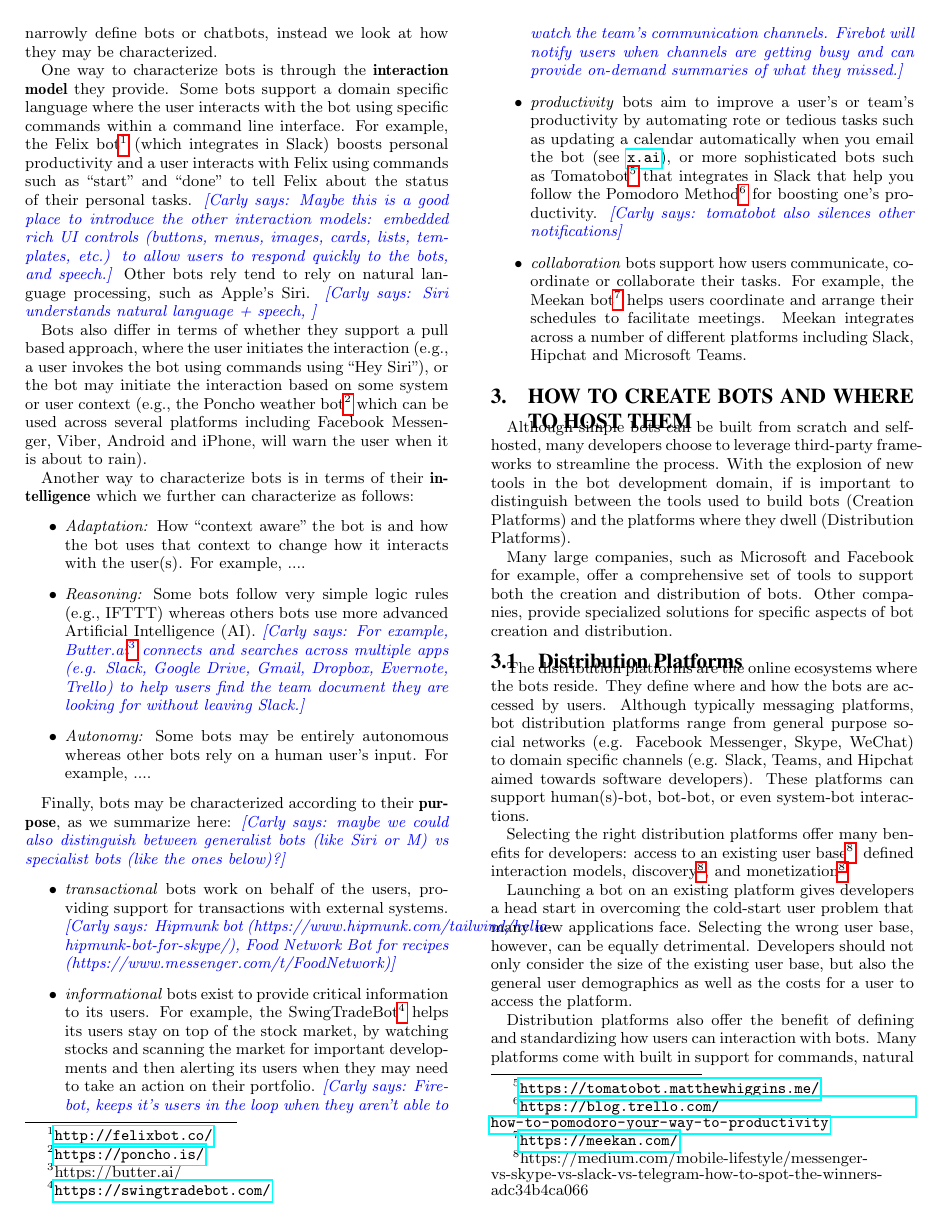
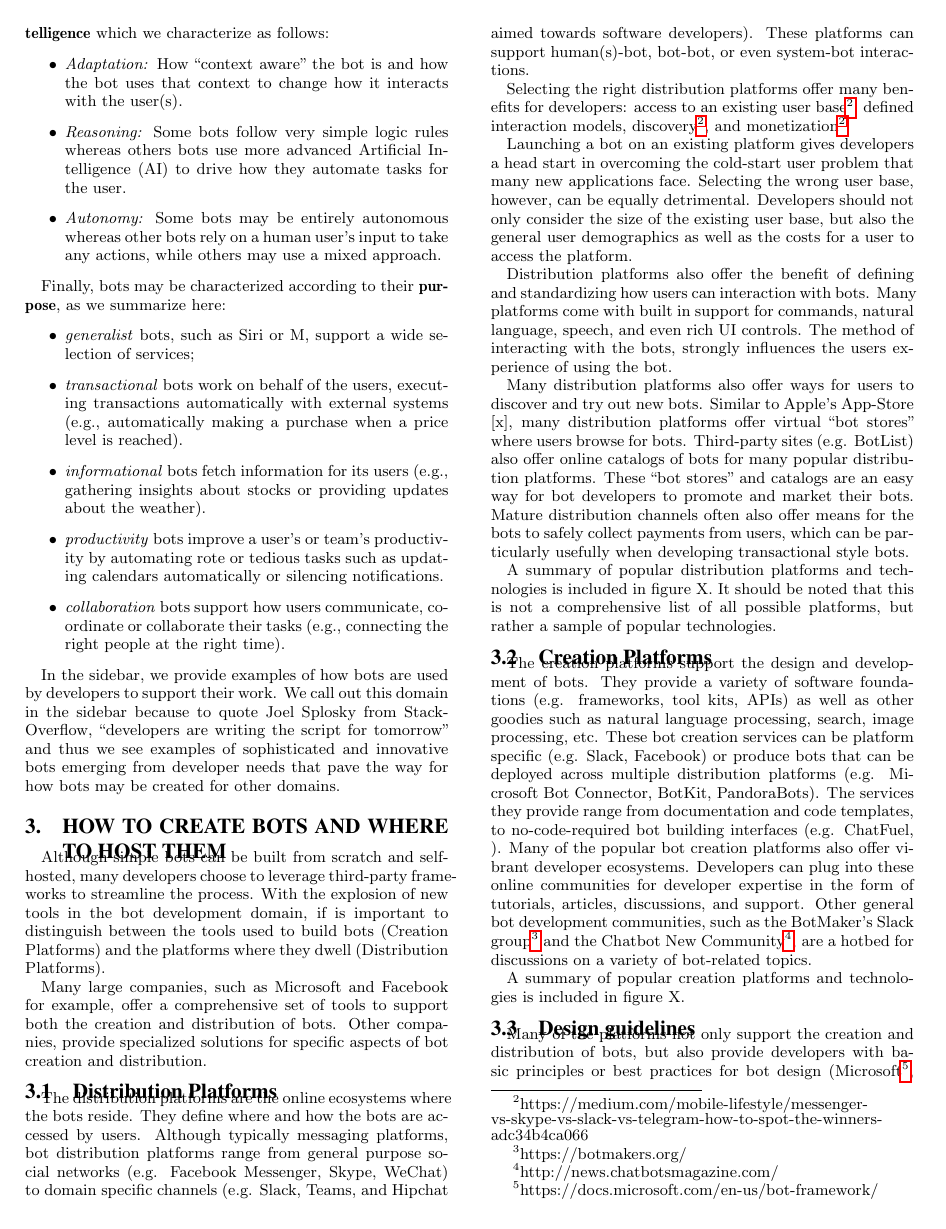
Before and after one commit to margaretstorey/ieee-sw-bots, a LaTeX paper (ieeeswbots.tex): page 2 of 4. Compiled offline with pdfLaTeX.

Commit message:
Cut Sections 1 and 2 a lot
removed the bot examples but left some “task” examples to help explain
the ideas… hopefully this is better — also removed the “academic style
outline” from the intro and made it much shorter… but perhaps too
short…  and moved the sidebar mention to end of section 2 from the end
of section 1

```diff
--- a/ieeeswbots.tex
+++ b/ieeeswbots.tex
@@ -222,32 +218,43 @@
 Rather than attempting to narrowly define bots or chatbots, instead we look at how they may be characterized.
 
 One way to characterize bots is through the \textbf{interaction model} they provide.
-Some bots support a domain specific language where the user interacts with the bot using specific commands within a command line interface.  For example, the Felix bot\footnote{\url{http://felixbot.co/}} (which integrates in Slack) boosts personal productivity and a user interacts with Felix using commands such as ``start'' and ``done'' to tell Felix about the status of their personal tasks. \cl{Maybe this is a good place to introduce the other interaction models: embedded rich UI controls (buttons, menus, images, cards, lists, templates, etc.) to allow users to respond quickly to the bots, and speech.}
-Other bots rely tend to rely on natural language processing, such as Apple's Siri. \cl{Siri understands natural language + speech, }
+Some bots support a domain specific language where the user interacts with the bot using specific commands within a command line interface, while others may parse natural language entered through text or speech.
+Some bots may embed rich user interface controls in the platform to allow users to quickly respond to the bots.
+% For example, the Felix bot\footnote{\url{http://felixbot.co/}} (which integrates in Slack) boosts personal productivity and a user interacts with Felix using commands such as ``start'' and ``done'' to tell Felix about the status of their personal tasks. \cl{Maybe this is a good place to introduce the other interaction models: embedded rich UI controls (buttons, menus, images, cards, lists, templates, etc.) to allow users to respond quickly to the bots, and speech.}
+%Other bots rely tend to rely on natural language processing as well as speech, such as Apple's Siri.
 
-Bots also differ in terms of whether they support a pull based approach, where the user initiates the interaction (e.g., a user invokes the bot using commands using ``Hey Siri''), or the bot may initiate the interaction based on some system or user context (e.g., the Poncho weather bot\footnote{\url{https://poncho.is/}} which can be used across several platforms including Facebook Messenger, Viber, Android and iPhone, will warn the user when it is about to rain).
+Bots also differ in terms of whether they support a pull based approach, where the user initiates the interaction (e.g., a user invokes the bot using commands using ``Hey Siri''), or the bot may initiate the interaction based on some system or user context.
+%(e.g., the Poncho weather bot\footnote{\url{https://poncho.is/}} which can be used across several platforms including Facebook Messenger, Viber, Android and iPhone, will warn the user when it is about to rain).
 % does Poncho do that? I think it does...
 
-Another way to characterize bots is in terms of their \textbf{intelligence} which we further can characterize as follows:
-\todo{Carly to expand on these bullets}
+Another way to characterize bots is in terms of their \textbf{intelligence} which we characterize as follows:
 \begin{itemize}
-\item \emph{Adaptation:} How ``context aware'' the bot is and how the bot uses that context to change how it interacts with the user(s).  For example, ....
-\item \emph{Reasoning:} Some bots follow very simple logic rules (e.g., IFTTT) whereas others bots use more advanced Artificial Intelligence (AI).  \cl{For example, Butter.ai\footnote{https://butter.ai/} connects and searches across multiple apps (e.g. Slack, Google Drive, Gmail, Dropbox, Evernote, Trello) to help users find the team document they are looking for without leaving Slack.}
-\item \emph{Autonomy:}  Some bots may be entirely autonomous whereas other bots rely on a human user's input.  For example, ....
+\item \emph{Adaptation:} How ``context aware'' the bot is and how the bot uses that context to change how it interacts with the user(s).
+% For example, ....
+\item \emph{Reasoning:} Some bots follow very simple logic rules
+% (e.g., IFTTT)
+whereas others bots use more advanced Artificial Intelligence (AI) to drive how they automate tasks for the user.
+% \cl{For example, Butter.ai\footnote{https://butter.ai/} connects and searches across multiple apps (e.g. Slack, Google Drive, Gmail, Dropbox, Evernote, Trello) to help users find the team document they are looking for without leaving Slack.}
+\item \emph{Autonomy:}  Some bots may be entirely autonomous whereas other bots rely on a human user's input to take any actions, while others may use a mixed approach.
+% For example, ....
 \end{itemize}
 
 
-
 Finally, bots may be characterized according to their \textbf{purpose}, as we summarize here:
-\cl{maybe we could also distinguish between generalist bots (like Siri or M) vs specialist bots (like the ones below)?}
 \begin{itemize}
-\item \emph{transactional} bots work on behalf of the users, providing support for transactions with external systems.  \cl{Hipmunk bot (https://www.hipmunk.com/tailwind/hello-hipmunk-bot-for-skype/), Food Network Bot for recipes (https://www.messenger.com/t/FoodNetwork)}
-\item \emph{informational} bots exist to provide critical information to its users.  For example, the SwingTradeBot\footnote{\url{https://swingtradebot.com/}} helps its users stay on top of the stock market, by watching stocks and scanning the market for important developments and then alerting its users when they may need to take an action on their portfolio. \cl{Firebot, keeps it's users in the loop when they aren't able to watch the team's communication channels.  Firebot will notify users when channels are getting busy and can provide on-demand summaries of what they missed.}
-\item \emph{productivity} bots aim to improve a user's or team's productivity by automating rote or tedious tasks such as updating a calendar automatically when you email the bot (see \url{x.ai}), or more sophisticated bots such as Tomatobot\footnote{\url{https://tomatobot.matthewhiggins.me/}} that integrates in Slack that help you follow the Pomodoro Method\footnote{\url{https://blog.trello.com/how-to-pomodoro-your-way-to-productivity}} for boosting one's productivity. \cl{tomatobot also silences other notifications}
-\item \emph{collaboration} bots support how users communicate, coordinate or collaborate their tasks.  For example, the Meekan bot\footnote{\url{https://meekan.com/}} helps users coordinate and arrange their schedules to facilitate meetings.  Meekan integrates across a number of different platforms including Slack, Hipchat and Microsoft Teams.
-% I have too many software development examples?
+\item \emph{generalist} bots, such as Siri or M, support a wide selection of services;
+\item \emph{transactional} bots work on behalf of the users, executing transactions automatically with external systems (e.g., automatically making a purchase when a price level is reached).
+% \cl{Hipmunk bot (https://www.hipmunk.com/tailwind/hello-hipmunk-bot-for-skype/), Food Network Bot for recipes (https://www.messenger.com/t/FoodNetwork)}
+\item \emph{informational} bots fetch information for its users (e.g., gathering insights about stocks or providing updates about the weather).
+% For example, the SwingTradeBot\footnote{\url{https://swingtradebot.com/}} helps its users stay on top of the stock market, by watching stocks and scanning the market for important developments and then alerting its users when they may need to take an action on their portfolio. \cl{Firebot, keeps it's users in the loop when they aren't able to watch the team's communication channels.  Firebot will notify users when channels are getting busy and can provide on-demand summaries of what they missed.}
+\item \emph{productivity} bots improve a user's or team's productivity by automating rote or tedious tasks such as updating calendars automatically or silencing notifications.
+ %  when you email the bot (see \url{x.ai}), or more sophisticated bots such as Tomatobot\footnote{\url{https://tomatobot.matthewhiggins.me/}} that integrates in Slack that help you follow the Pomodoro Method\footnote{\url{https://blog.trello.com/how-to-pomodoro-your-way-to-productivity}} for boosting one's productivity. \cl{tomatobot also silences other notifications}
+\item \emph{collaboration} bots support how users communicate, coordinate or collaborate their tasks (e.g., connecting the right people at the right time).
+% For example, the Meekan bot\footnote{\url{https://meekan.com/}} helps users coordinate and arrange their schedules to facilitate meetings.  Meekan integrates across a number of different platforms including Slack, Hipchat and Microsoft Teams.
 \end{itemize}
 
+In the sidebar, we provide examples of how bots are used by developers to support their work.
+We call out this domain in the sidebar because to quote Joel Splosky from StackOverflow, ``developers are writing the script for tomorrow'' and thus we see examples of sophisticated and innovative bots emerging from developer needs that pave the way for how bots may be created for other domains.
 
 \section{How to create Bots and where to host them}
 
```
Also changed, not shown: ieeeswbots.tex (26 more changed lines).
